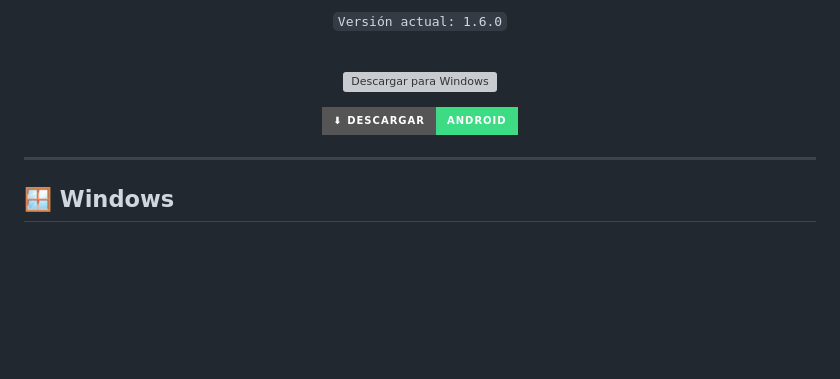
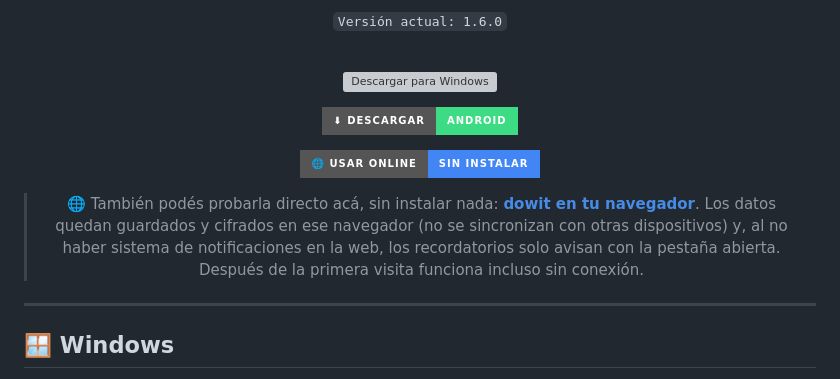
Before and after one commit to Kaltt-github/Dowit-download, a Markdown page: README.md, the part around the change. Rendered like a GitHub page; badges without logos; blank space fills up the shorter version; grey boxes are pictures that could not be loaded.

Commit message:
readme: web version link

```diff
--- a/README.md
+++ b/README.md
@@ -13,6 +13,10 @@ Tus datos quedan guardados y encriptados **en tu propio dispositivo**. 100% en e
 [![Descargar para Windows](https://img.shields.io/badge/⬇%20Descargar-Windows_10/11-0078D6?style=for-the-badge&logo=windows11&logoColor=white)](https://github.com/Kaltt-github/Dowit-download/releases/latest/download/Dowit-windows-x64.zip)
 
 [![Descargar para Android](https://img.shields.io/badge/⬇%20Descargar-Android-3DDC84?style=for-the-badge&logo=android&logoColor=black)](https://github.com/Kaltt-github/Dowit-download/releases/latest/download/Dowit-android.apk)
+
+[![Usar online](https://img.shields.io/badge/🌐%20Usar_online-Sin_instalar-4285F4?style=for-the-badge&logo=googlechrome&logoColor=white)](https://kaltt-github.github.io/Dowit-download/)
+
+> 🌐 También podés probarla directo acá, sin instalar nada: **[dowit en tu navegador](https://kaltt-github.github.io/Dowit-download/)**. Los datos quedan guardados y cifrados en ese navegador (no se sincronizan con otras dispositivos) y, al no haber sistema de notificaciones en la web, los recordatorios solo avisan con la pestaña abierta. Después de la primera visita funciona incluso sin conexión.
 
 </div>
 
```
